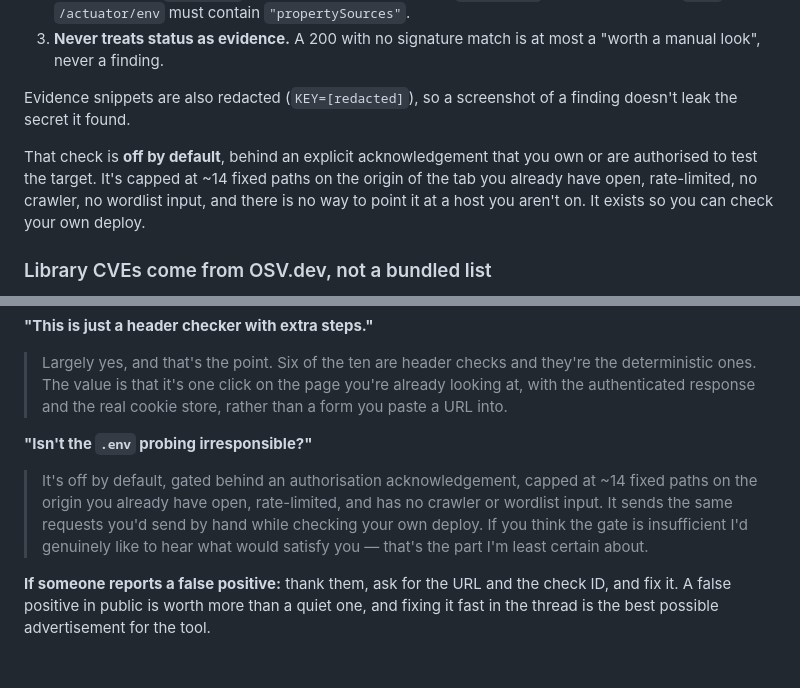
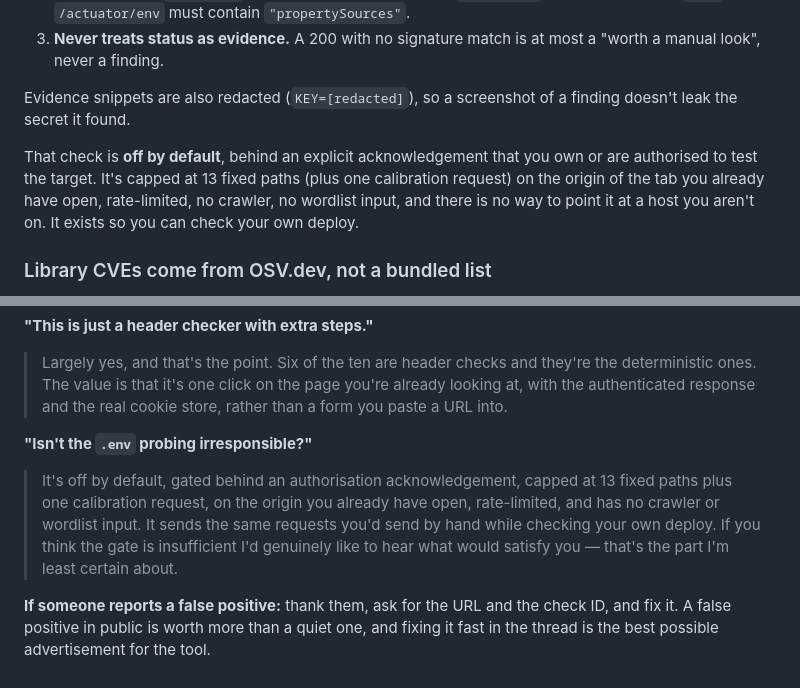
Before and after one commit to BAB78/quickaudit, a Markdown page: launch/reddit-netsec-post.md, 2 parts joined by grey strips. Rendered like a GitHub page.

Commit message:
Correct probe count in the r/netsec post: 13 paths, plus one calibration request
The code has 13 entries in PROBES; the '~14' figure is the request count once
the calibration probe is included. Worth being exact — that audience checks.

Co-Authored-By: Claude Opus 5 <noreply@anthropic.com>

```diff
--- a/launch/reddit-netsec-post.md
+++ b/launch/reddit-netsec-post.md
@@ -36,7 +36,7 @@ This one does three things instead:
 
 Evidence snippets are also redacted (`KEY=[redacted]`), so a screenshot of a finding doesn't leak the secret it found.
 
-That check is **off by default**, behind an explicit acknowledgement that you own or are authorised to test the target. It's capped at ~14 fixed paths on the origin of the tab you already have open, rate-limited, no crawler, no wordlist input, and there is no way to point it at a host you aren't on. It exists so you can check your own deploy.
+That check is **off by default**, behind an explicit acknowledgement that you own or are authorised to test the target. It's capped at 13 fixed paths (plus one calibration request) on the origin of the tab you already have open, rate-limited, no crawler, no wordlist input, and there is no way to point it at a host you aren't on. It exists so you can check your own deploy.
 
 ### Library CVEs come from OSV.dev, not a bundled list
 
@@ -94,6 +94,6 @@ Happy to have any of the ten checks torn apart — that's most of why I'm postin
 
 **"Isn't the `.env` probing irresponsible?"**
 
-> It's off by default, gated behind an authorisation acknowledgement, capped at ~14 fixed paths on the origin you already have open, rate-limited, and has no crawler or wordlist input. It sends the same requests you'd send by hand while checking your own deploy. If you think the gate is insufficient I'd genuinely like to hear what would satisfy you — that's the part I'm least certain about.
+> It's off by default, gated behind an authorisation acknowledgement, capped at 13 fixed paths plus one calibration request, on the origin you already have open, rate-limited, and has no crawler or wordlist input. It sends the same requests you'd send by hand while checking your own deploy. If you think the gate is insufficient I'd genuinely like to hear what would satisfy you — that's the part I'm least certain about.
 
 **If someone reports a false positive:** thank them, ask for the URL and the check ID, and fix it. A false positive in public is worth more than a quiet one, and fixing it fast in the thread is the best possible advertisement for the tool.
```
